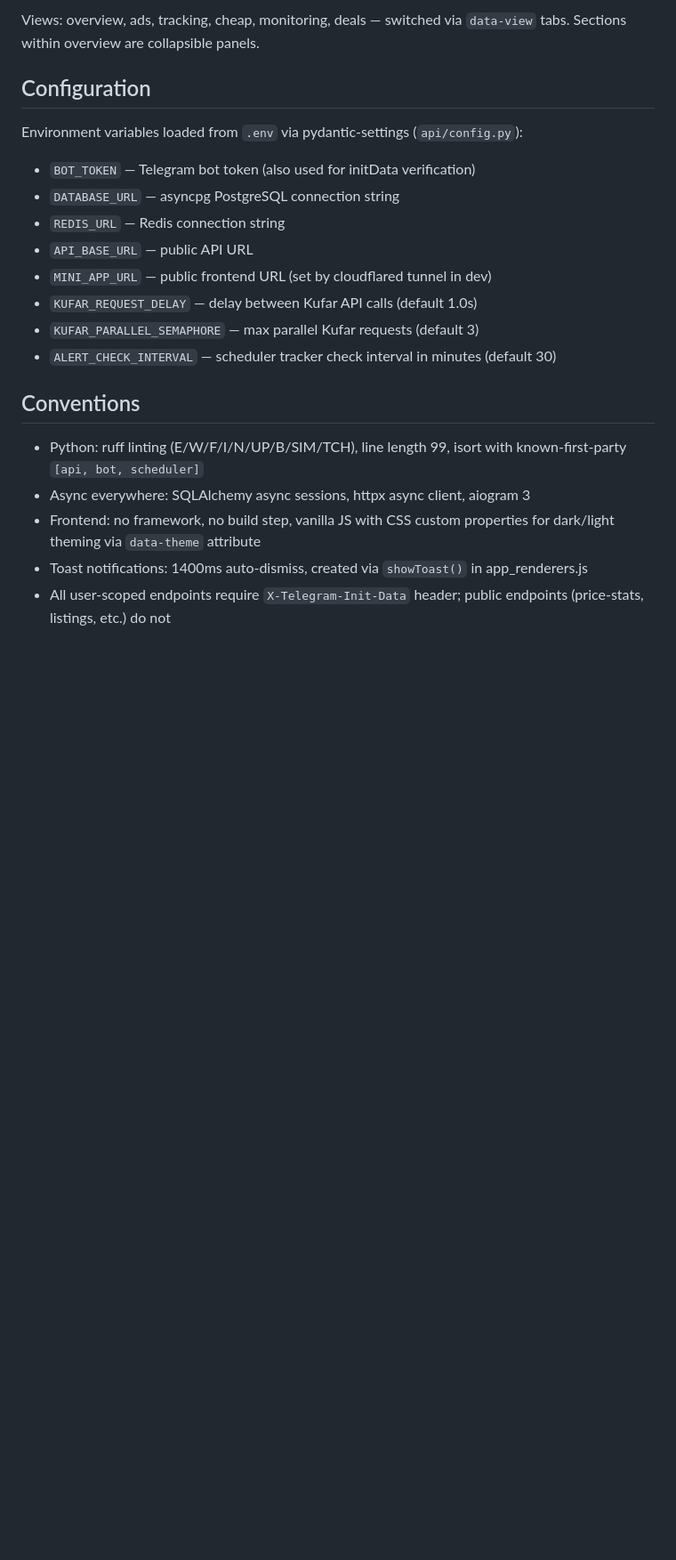
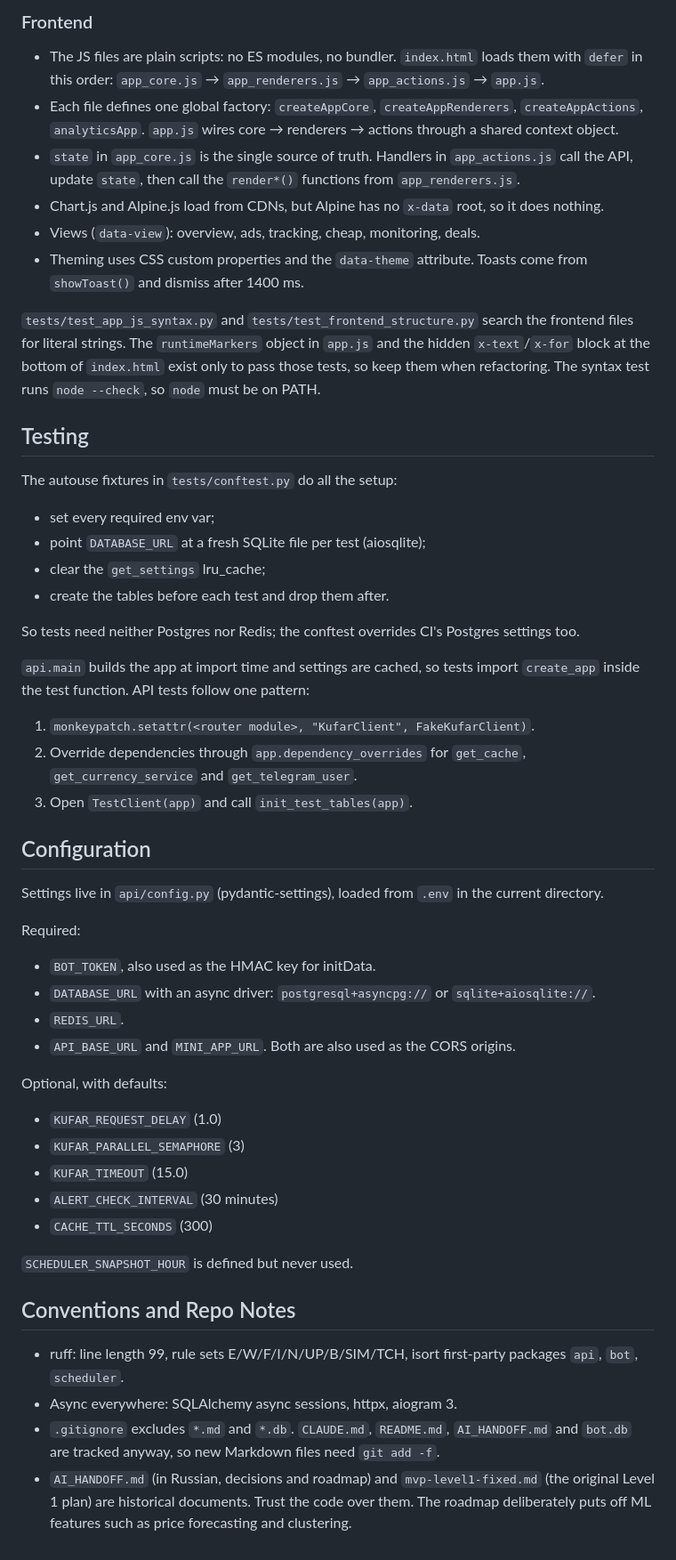
Before and after one commit to 5taZ/Rafuk, a Markdown page: CLAUDE.md, the part around one of its changes. Shown at 89% size. Drawn GitHub-style; blank space fills up the shorter version.

```diff
--- a/CLAUDE.md
+++ b/CLAUDE.md
@@ -104,23 +95,52 @@ Module pattern: each JS file exports a factory function. `app.js` creates core
 
-Views: overview, ads, tracking, cheap, monitoring, deals — switched via `data-view` tabs. Sections within overview are collapsible panels.
+### Frontend
+
+- The JS files are plain scripts: no ES modules, no bundler. `index.html` loads them with `defer` in this order: `app_core.js` → `app_renderers.js` → `app_actions.js` → `app.js`.
+- Each file defines one global factory: `createAppCore`, `createAppRenderers`, `createAppActions`, `analyticsApp`. `app.js` wires core → renderers → actions through a shared context object.
+- `state` in `app_core.js` is the single source of truth. Handlers in `app_actions.js` call the API, update `state`, then call the `render*()` functions from `app_renderers.js`.
+- Chart.js and Alpine.js load from CDNs, but Alpine has no `x-data` root, so it does nothing.
+- Views (`data-view`): overview, ads, tracking, cheap, monitoring, deals.
+- Theming uses CSS custom properties and the `data-theme` attribute. Toasts come from `showToast()` and dismiss after 1400 ms.
+
+`tests/test_app_js_syntax.py` and `tests/test_frontend_structure.py` search the frontend files for literal strings. The `runtimeMarkers` object in `app.js` and the hidden `x-text`/`x-for` block at the bottom of `index.html` exist only to pass those tests, so keep them when refactoring. The syntax test runs `node --check`, so `node` must be on PATH.
+
+## Testing
+
+The autouse fixtures in `tests/conftest.py` do all the setup:
+- set every required env var;
+- point `DATABASE_URL` at a fresh SQLite file per test (aiosqlite);
+- clear the `get_settings` lru_cache;
+- create the tables before each test and drop them after.
+
+So tests need neither Postgres nor Redis; the conftest overrides CI's Postgres settings too.
+
+`api.main` builds the app at import time and settings are cached, so tests import `create_app` inside the test function. API tests follow one pattern:
+1. `monkeypatch.setattr(<router module>, "KufarClient", FakeKufarClient)`.
+2. Override dependencies through `app.dependency_overrides` for `get_cache`, `get_currency_service` and `get_telegram_user`.
+3. Open `TestClient(app)` and call `init_test_tables(app)`.
 
 ## Configuration
 
-Environment variables loaded from `.env` via pydantic-settings (`api/config.py`):
+Settings live in `api/config.py` (pydantic-settings), loaded from `.env` in the current directory.
 
-- `BOT_TOKEN` — Telegram bot token (also used for initData verification)
-- `DATABASE_URL` — asyncpg PostgreSQL connection string
-- `REDIS_URL` — Redis connection string
-- `API_BASE_URL` — public API URL
-- `MINI_APP_URL` — public frontend URL (set by cloudflared tunnel in dev)
-- `KUFAR_REQUEST_DELAY` — delay between Kufar API calls (default 1.0s)
-- `KUFAR_PARALLEL_SEMAPHORE` — max parallel Kufar requests (default 3)
-- `ALERT_CHECK_INTERVAL` — scheduler tracker check interval in minutes (default 30)
+Required:
+- `BOT_TOKEN`, also used as the HMAC key for initData.
+- `DATABASE_URL` with an async driver: `postgresql+asyncpg://` or `sqlite+aiosqlite://`.
+- `REDIS_URL`.
+- `API_BASE_URL` and `MINI_APP_URL`. Both are also used as the CORS origins.
 
-## Conventions
+Optional, with defaults:
+- `KUFAR_REQUEST_DELAY` (1.0)
+- `KUFAR_PARALLEL_SEMAPHORE` (3)
+- `KUFAR_TIMEOUT` (15.0)
+- `ALERT_CHECK_INTERVAL` (30 minutes)
+- `CACHE_TTL_SECONDS` (300)
 
-- Python: ruff linting (E/W/F/I/N/UP/B/SIM/TCH), line length 99, isort with known-first-party `[api, bot, scheduler]`
-- Async everywhere: SQLAlchemy async sessions, httpx async client, aiogram 3
-- Frontend: no framework, no build step, vanilla JS with CSS custom properties for dark/light theming via `data-theme` attribute
-- Toast notifications: 1400ms auto-dismiss, created via `showToast()` in app_renderers.js
-- All user-scoped endpoints require `X-Telegram-Init-Data` header; public endpoints (price-stats, listings, etc.) do not
+`SCHEDULER_SNAPSHOT_HOUR` is defined but never used.
+
+## Conventions and Repo Notes
+
+- ruff: line length 99, rule sets E/W/F/I/N/UP/B/SIM/TCH, isort first-party packages `api`, `bot`, `scheduler`.
+- Async everywhere: SQLAlchemy async sessions, httpx, aiogram 3.
+- `.gitignore` excludes `*.md` and `*.db`. `CLAUDE.md`, `README.md`, `AI_HANDOFF.md` and `bot.db` are tracked anyway, so new Markdown files need `git add -f`.
+- `AI_HANDOFF.md` (in Russian, decisions and roadmap) and `mvp-level1-fixed.md` (the original Level 1 plan) are historical documents. Trust the code over them. The roadmap deliberately puts off ML features such as price forecasting and clustering.
```
Also changed, not shown: other parts of CLAUDE.md (+59 -68 lines).
